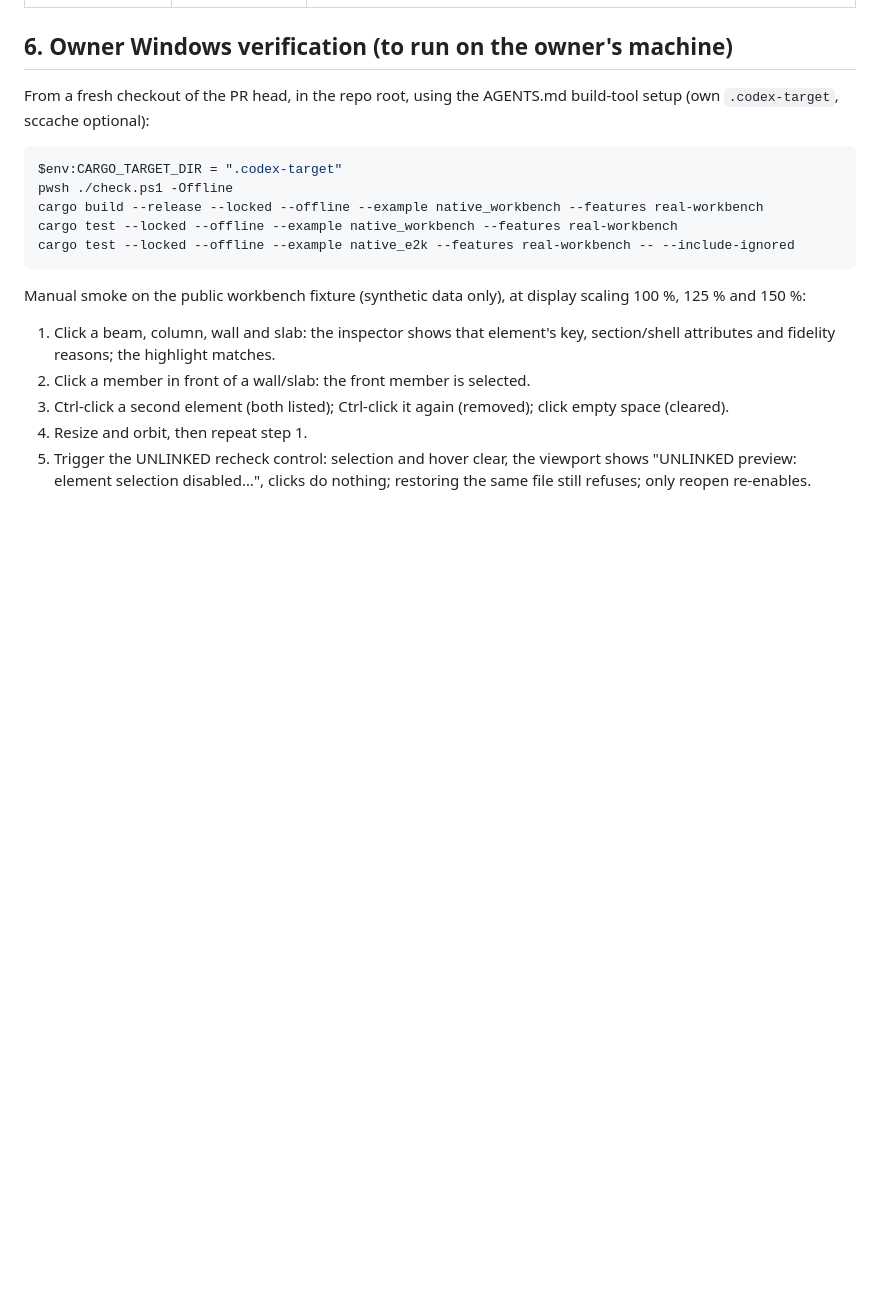
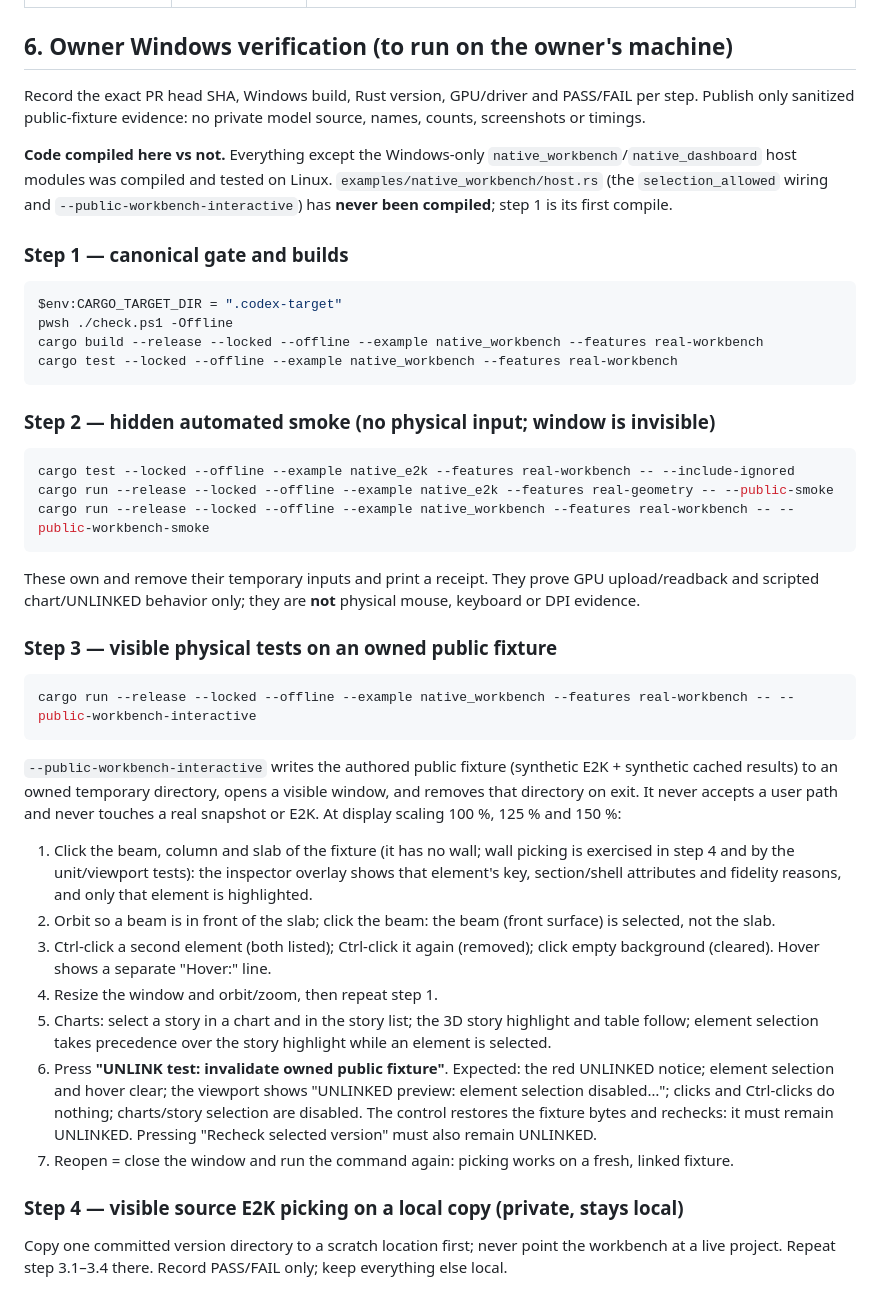
Before and after one commit to tadoEng/egui_test, a Markdown page: docs/native/p0-verification.md, the part around the change. Rendered like a GitHub page; blank space fills up the shorter version.

Commit message:
Separate hidden automated smoke from visible physical tests in §6
Correct the owner Windows checklist: step 2 is the hidden, self-cleaning
public smokes (no physical-input evidence); step 3 is visible physical
input on --public-workbench-interactive, including the owned-fixture
UNLINK control and reopen-by-relaunch; step 4 is source E2K picking on a
local copy of a committed version only. States that the Windows host
module has never been compiled.

Co-Authored-By: Claude Opus 5.5 <noreply@anthropic.com>
Claude-Session: https://claude.ai/code/session_01V2VcJ8ARhG6CxnTY4XGPdz

````diff
--- a/docs/native/p0-verification.md
+++ b/docs/native/p0-verification.md
@@ -212,26 +212,72 @@ hold unresolved; toolchain split (1.99.1 vs 1.96.0).
 
 ## 6. Owner Windows verification (to run on the owner's machine)
 
-From a fresh checkout of the PR head, in the repo root, using the AGENTS.md
-build-tool setup (own `.codex-target`, sccache optional):
+Record the exact PR head SHA, Windows build, Rust version, GPU/driver and
+PASS/FAIL per step. Publish only sanitized public-fixture evidence: no private
+model source, names, counts, screenshots or timings.
+
+**Code compiled here vs not.** Everything except the Windows-only
+`native_workbench`/`native_dashboard` host modules was compiled and tested on
+Linux. `examples/native_workbench/host.rs` (the `selection_allowed` wiring and
+`--public-workbench-interactive`) has **never been compiled**; step 1 is its
+first compile.
+
+### Step 1 — canonical gate and builds
 
 ```powershell
 $env:CARGO_TARGET_DIR = ".codex-target"
 pwsh ./check.ps1 -Offline
 cargo build --release --locked --offline --example native_workbench --features real-workbench
 cargo test --locked --offline --example native_workbench --features real-workbench
-cargo test --locked --offline --example native_e2k --features real-workbench -- --include-ignored
 ```
 
-Manual smoke on the public workbench fixture (synthetic data only), at display
-scaling 100 %, 125 % and 150 %:
+### Step 2 — hidden automated smoke (no physical input; window is invisible)
 
-1. Click a beam, column, wall and slab: the inspector shows that element's
-   key, section/shell attributes and fidelity reasons; the highlight matches.
-2. Click a member in front of a wall/slab: the front member is selected.
+```powershell
+cargo test --locked --offline --example native_e2k --features real-workbench -- --include-ignored
+cargo run --release --locked --offline --example native_e2k --features real-geometry -- --public-smoke
+cargo run --release --locked --offline --example native_workbench --features real-workbench -- --public-workbench-smoke
+```
+
+These own and remove their temporary inputs and print a receipt. They prove GPU
+upload/readback and scripted chart/UNLINKED behavior only; they are **not**
+physical mouse, keyboard or DPI evidence.
+
+### Step 3 — visible physical tests on an owned public fixture
+
+```powershell
+cargo run --release --locked --offline --example native_workbench --features real-workbench -- --public-workbench-interactive
+```
+
+`--public-workbench-interactive` writes the authored public fixture (synthetic
+E2K + synthetic cached results) to an owned temporary directory, opens a
+visible window, and removes that directory on exit. It never accepts a user
+path and never touches a real snapshot or E2K. At display scaling 100 %, 125 %
+and 150 %:
+
+1. Click the beam, column and slab of the fixture (it has no wall; wall
+   picking is exercised in step 4 and by the unit/viewport tests): the inspector overlay shows
+   that element's key, section/shell attributes and fidelity reasons, and only
+   that element is highlighted.
+2. Orbit so a beam is in front of the slab; click the beam: the beam (front
+   surface) is selected, not the slab.
 3. Ctrl-click a second element (both listed); Ctrl-click it again (removed);
-   click empty space (cleared).
-4. Resize and orbit, then repeat step 1.
-5. Trigger the UNLINKED recheck control: selection and hover clear, the
-   viewport shows "UNLINKED preview: element selection disabled…", clicks do
-   nothing; restoring the same file still refuses; only reopen re-enables.
+   click empty background (cleared). Hover shows a separate "Hover:" line.
+4. Resize the window and orbit/zoom, then repeat step 1.
+5. Charts: select a story in a chart and in the story list; the 3D story
+   highlight and table follow; element selection takes precedence over the
+   story highlight while an element is selected.
+6. Press **"UNLINK test: invalidate owned public fixture"**. Expected: the red
+   UNLINKED notice; element selection and hover clear; the viewport shows
+   "UNLINKED preview: element selection disabled…"; clicks and Ctrl-clicks do
+   nothing; charts/story selection are disabled. The control restores the
+   fixture bytes and rechecks: it must remain UNLINKED. Pressing "Recheck
+   selected version" must also remain UNLINKED.
+7. Reopen = close the window and run the command again: picking works on a
+   fresh, linked fixture.
+
+### Step 4 — visible source E2K picking on a local copy (private, stays local)
+
+Copy one committed version directory to a scratch location first; never point
+the workbench at a live project. Repeat step 3.1–3.4 there. Record PASS/FAIL
+only; keep everything else local.
````
